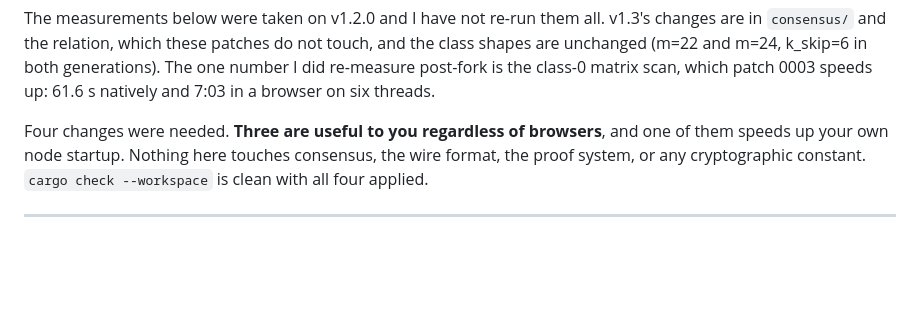
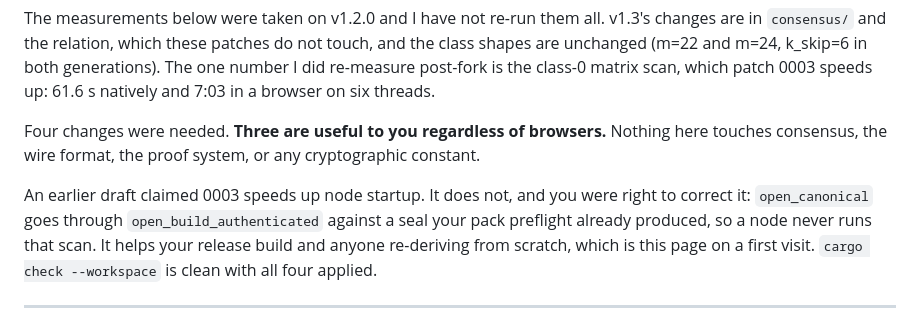
Before and after one commit to ilubxrp589/jetsam-verify, a Markdown page: PR-DRAFT.md, the part around the change. Drawn GitHub-style; blank space fills up the shorter version.

```diff
--- a/PR-DRAFT.md
+++ b/PR-DRAFT.md
@@ -30,9 +30,15 @@ both generations). The one number I did re-measure post-fork is the class-0
 matrix scan, which patch 0003 speeds up: 61.6 s natively and 7:03 in a
 browser on six threads.
 
-Four changes were needed. **Three are useful to you regardless of browsers**,
-and one of them speeds up your own node startup. Nothing here touches
-consensus, the wire format, the proof system, or any cryptographic constant.
+Four changes were needed. **Three are useful to you regardless of browsers.**
+Nothing here touches consensus, the wire format, the proof system, or any
+cryptographic constant.
+
+An earlier draft claimed 0003 speeds up node startup. It does not, and you
+were right to correct it: `open_canonical` goes through
+`open_build_authenticated` against a seal your pack preflight already
+produced, so a node never runs that scan. It helps your release build and
+anyone re-deriving from scratch, which is this page on a first visit.
 `cargo check --workspace` is clean with all four applied.
 
 ---
```
Also changed, not shown: README.md (+9 -1 lines).
